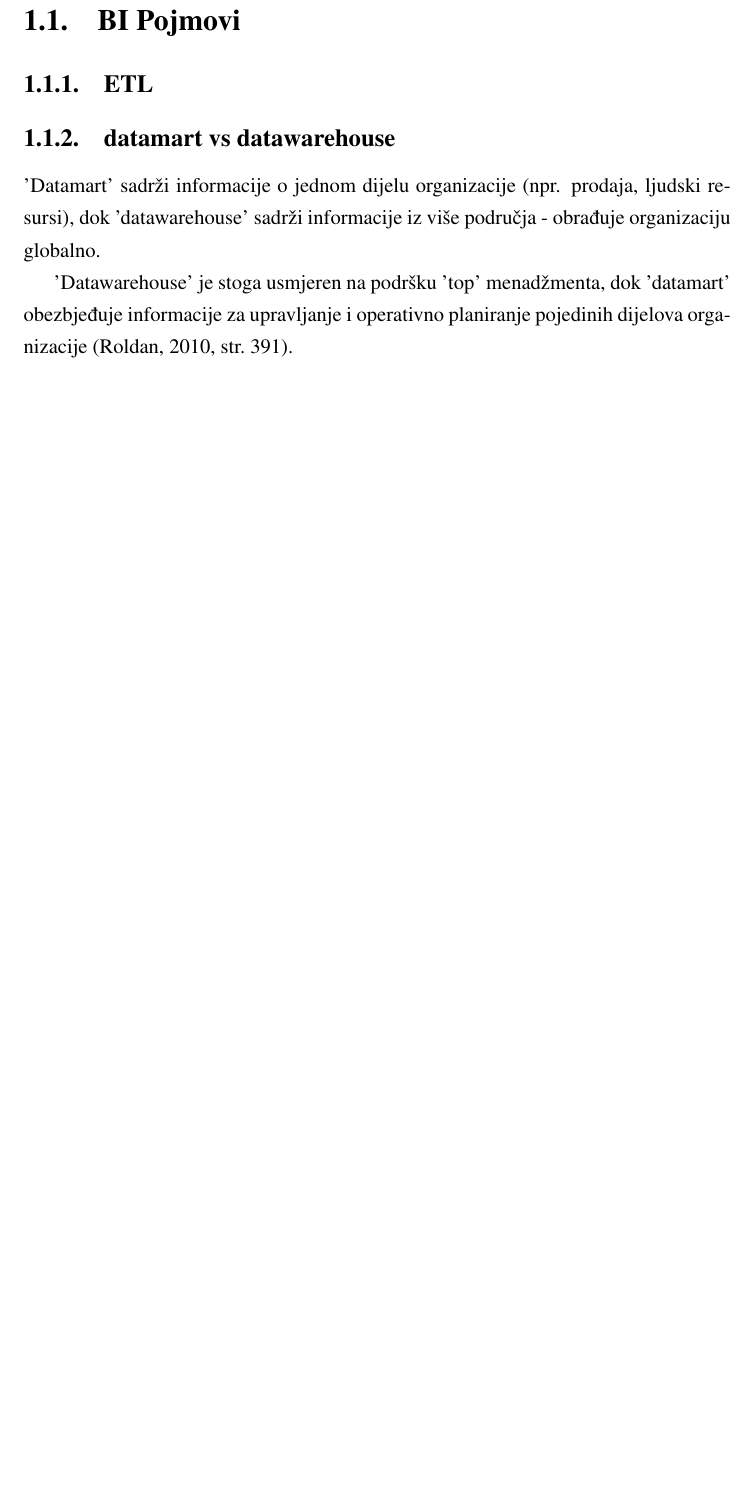
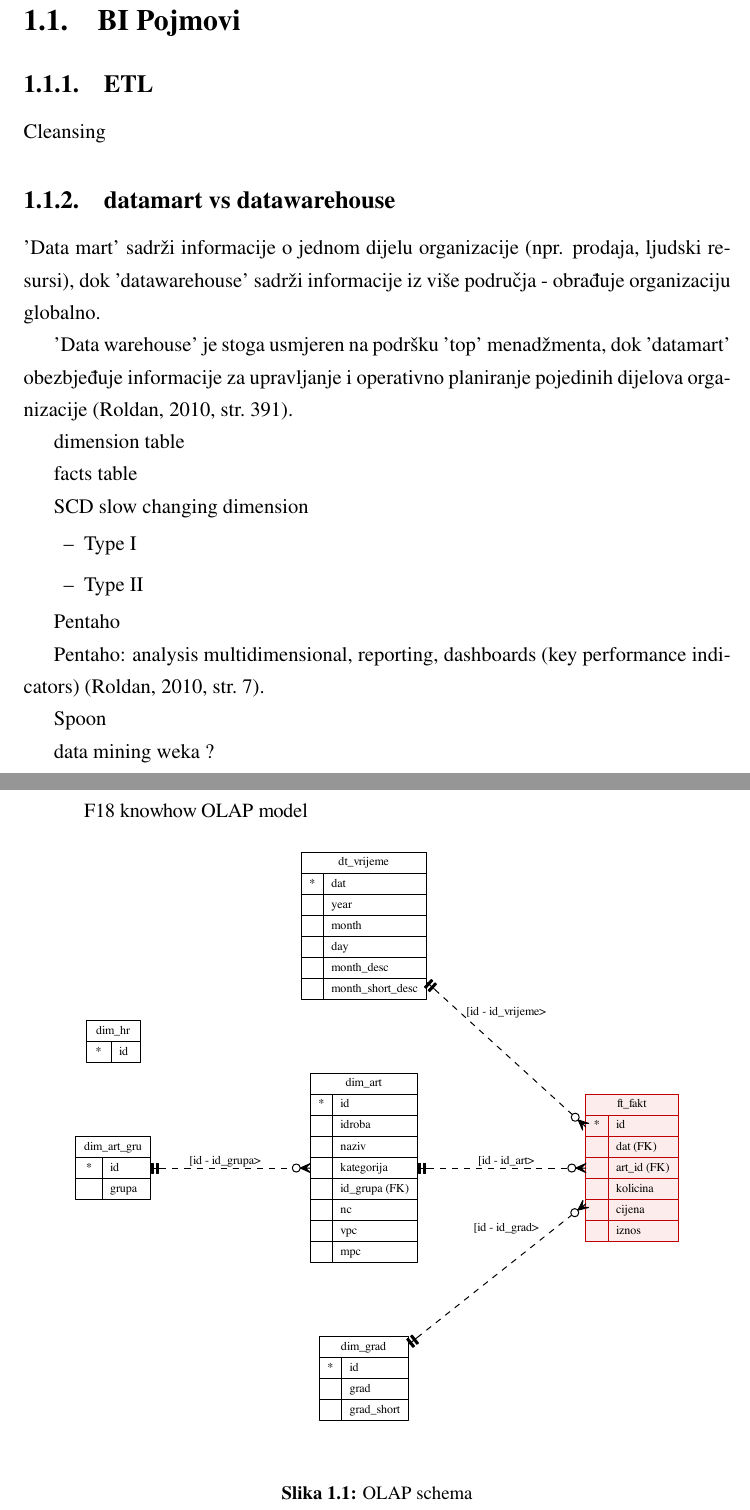
Before and after one commit to hernad/FIT_MIS, a LaTeX thesis (latex/MIS.tex, which reads latex/fit.cls): part of page 3 of 8 before the commit and two parts of pages 3 and 4 of 10 after it, the two joined at a grey line, cut so that both start at the same text, the shorter picture padded with empty space. Compiled offline with pdfLaTeX.

Commit message:
slika - moze pdf

```diff
--- a/latex/MIS.tex
+++ b/latex/MIS.tex
@@ -23,12 +21,40 @@
 
 \subsection{ETL}
 
+Cleansing
+
 
 \subsection{datamart vs datawarehouse}
 
-'Datamart' sadrži informacije o jednom dijelu organizacije (npr. prodaja, ljudski resursi), dok 'datawarehouse' sadrži informacije iz više područja -  obrađuje organizaciju globalno.
+'Data mart' sadrži informacije o jednom dijelu organizacije (npr. prodaja, ljudski resursi), dok 'datawarehouse' sadrži informacije iz više područja -  obrađuje organizaciju globalno.
 
-'Datawarehouse' je stoga usmjeren na podršku 'top' menadžmenta, dok 'datamart' obezbjeđuje informacije za upravljanje i operativno planiranje pojedinih dijelova organizacije  \cite[str.~391]{pentaho32}.
+'Data warehouse' je stoga usmjeren na podršku 'top' menadžmenta, dok 'datamart' obezbjeđuje informacije za upravljanje i operativno planiranje pojedinih dijelova organizacije  \cite[str.~391]{pentaho32}.
+
+dimension table
+
+facts table
+
+SCD slow changing dimension
+\begin{itemize}
+  \item Type I
+  \item Type II
+\end{itemize}
+
+\begin{figure}
+\centering
+\includegraphics[width=14cm]{img/F18_olap.pdf}
+\caption{OLAP schema}
+\end{figure}
+
+
+Pentaho
+
+Pentaho: analysis multidimensional, reporting, dashboards (key performance indicators) \cite[str.~7]{pentaho32}.
+
+Spoon
+
+data mining weka ?
+
 
 \subsection{dimension table}
 
--- a/latex/fit.cls
+++ b/latex/fit.cls
@@ -302,10 +302,10 @@
 			{\large\sffamily\lineskip .75em%
 			\begin{tabular}[t]{c}%
 	        	\if@radseminar%
-	        	  {\itshape \@author, \@brindex} \\
+	        	  Student: {\itshape \@author, \@brindex} \\
 	        	  Mentor: {\itshape \@mentor} \\
                        \\
-                  ver: {\itshape \@verzija}
+                  ver: \@verzija
 	        	\else
 				    \@author
 				\fi
```
Also changed, not shown: latex/MIS.pdf (added), latex/img/F18_olap.pdf (added), latex/MIS.tex (2 more changed lines).
